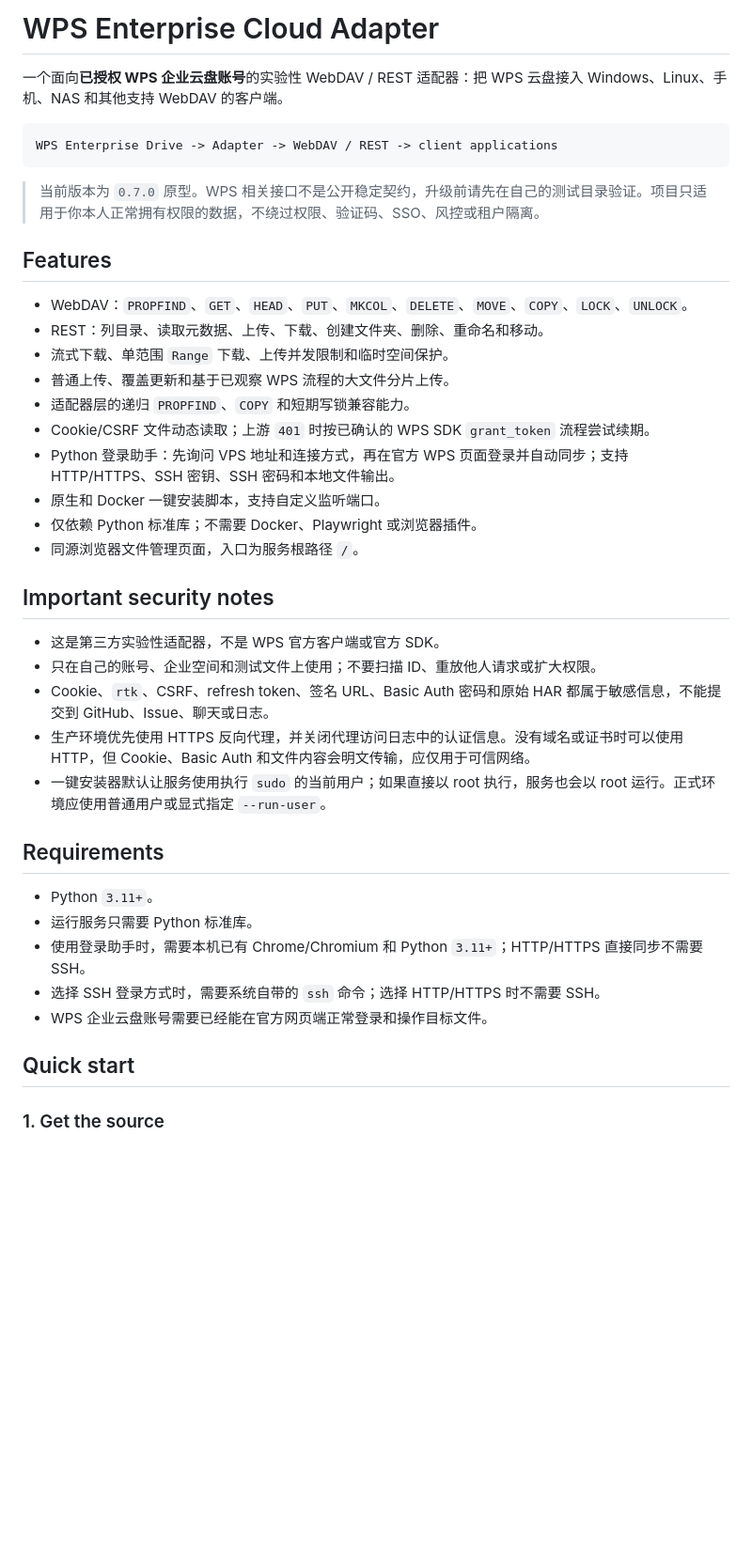
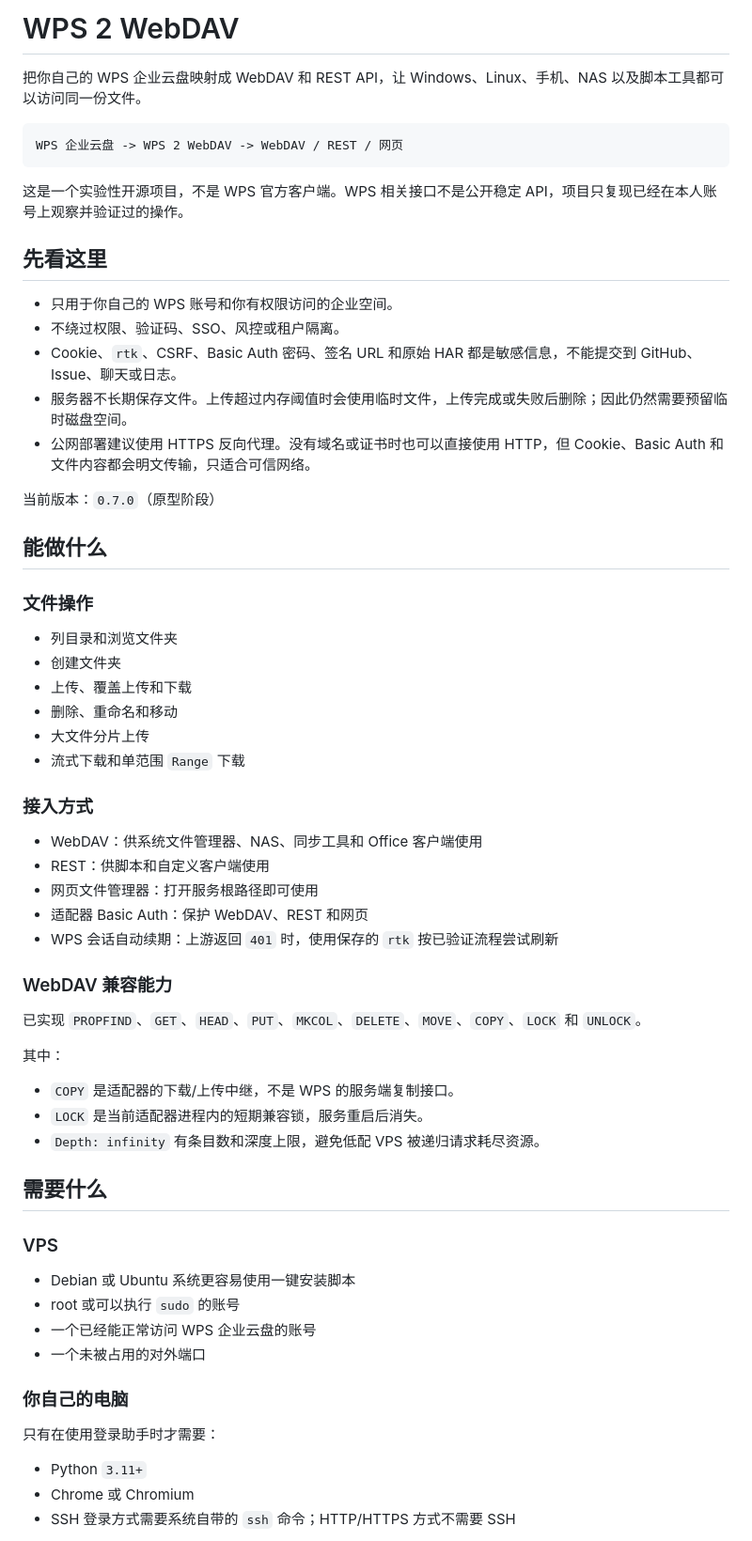
Before and after one commit to galiandan/WPS_2_WebDAV, a Markdown page: README.md, the part around one of its changes. Shown at 94% size. Drawn GitHub-style; blank space fills up the shorter version.

Commit message:
Rewrite README for clear setup flow

````diff
--- a/README.md
+++ b/README.md
@@ -1,42 +1,66 @@
-# WPS Enterprise Cloud Adapter
+# WPS 2 WebDAV
 
-一个面向**已授权 WPS 企业云盘账号**的实验性 WebDAV / REST 适配器：把 WPS 云盘接入 Windows、Linux、手机、NAS 和其他支持 WebDAV 的客户端。
+把你自己的 WPS 企业云盘映射成 WebDAV 和 REST API，让 Windows、Linux、手机、NAS 以及脚本工具都可以访问同一份文件。
 
 ```text
-WPS Enterprise Drive -> Adapter -> WebDAV / REST -> client applications
+WPS 企业云盘 -> WPS 2 WebDAV -> WebDAV / REST / 网页
 ```
 
-> 当前版本为 `0.7.0` 原型。WPS 相关接口不是公开稳定契约，升级前请先在自己的测试目录验证。项目只适用于你本人正常拥有权限的数据，不绕过权限、验证码、SSO、风控或租户隔离。
+这是一个实验性开源项目，不是 WPS 官方客户端。WPS 相关接口不是公开稳定 API，项目只复现已经在本人账号上观察并验证过的操作。
 
-## Features
+## 先看这里
 
-- WebDAV：`PROPFIND`、`GET`、`HEAD`、`PUT`、`MKCOL`、`DELETE`、`MOVE`、`COPY`、`LOCK`、`UNLOCK`。
-- REST：列目录、读取元数据、上传、下载、创建文件夹、删除、重命名和移动。
-- 流式下载、单范围 `Range` 下载、上传并发限制和临时空间保护。
-- 普通上传、覆盖更新和基于已观察 WPS 流程的大文件分片上传。
-- 适配器层的递归 `PROPFIND`、`COPY` 和短期写锁兼容能力。
-- Cookie/CSRF 文件动态读取；上游 `401` 时按已确认的 WPS SDK `grant_token` 流程尝试续期。
-- Python 登录助手：先询问 VPS 地址和连接方式，再在官方 WPS 页面登录并自动同步；支持 HTTP/HTTPS、SSH 密钥、SSH 密码和本地文件输出。
-- 原生和 Docker 一键安装脚本，支持自定义监听端口。
-- 仅依赖 Python 标准库；不需要 Docker、Playwright 或浏览器插件。
-- 同源浏览器文件管理页面，入口为服务根路径 `/`。
+- 只用于你自己的 WPS 账号和你有权限访问的企业空间。
+- 不绕过权限、验证码、SSO、风控或租户隔离。
+- Cookie、`rtk`、CSRF、Basic Auth 密码、签名 URL 和原始 HAR 都是敏感信息，不能提交到 GitHub、Issue、聊天或日志。
+- 服务器不长期保存文件。上传超过内存阈值时会使用临时文件，上传完成或失败后删除；因此仍然需要预留临时磁盘空间。
+- 公网部署建议使用 HTTPS 反向代理。没有域名或证书时也可以直接使用 HTTP，但 Cookie、Basic Auth 和文件内容都会明文传输，只适合可信网络。
 
-## Important security notes
+当前版本：`0.7.0`（原型阶段）
 
-- 这是第三方实验性适配器，不是 WPS 官方客户端或官方 SDK。
-- 只在自己的账号、企业空间和测试文件上使用；不要扫描 ID、重放他人请求或扩大权限。
-- Cookie、`rtk`、CSRF、refresh token、签名 URL、Basic Auth 密码和原始 HAR 都属于敏感信息，不能提交到 GitHub、Issue、聊天或日志。
-- 生产环境优先使用 HTTPS 反向代理，并关闭代理访问日志中的认证信息。没有域名或证书时可以使用 HTTP，但 Cookie、Basic Auth 和文件内容会明文传输，应仅用于可信网络。
-- 一键安装器默认让服务使用执行 `sudo` 的当前用户；如果直接以 root 执行，服务也会以 root 运行。正式环境应使用普通用户或显式指定 `--run-user`。
+## 能做什么
 
-## Requirements
+### 文件操作
 
-- Python `3.11+`。
-- 运行服务只需要 Python 标准库。
-- 使用登录助手时，需要本机已有 Chrome/Chromium 和 Python `3.11+`；HTTP/HTTPS 直接同步不需要 SSH。
-- 选择 SSH 登录方式时，需要系统自带的 `ssh` 命令；选择 HTTP/HTTPS 时不需要 SSH。
-- WPS 企业云盘账号需要已经能在官方网页端正常登录和操作目标文件。
+- 列目录和浏览文件夹
+- 创建文件夹
+- 上传、覆盖上传和下载
+- 删除、重命名和移动
+- 大文件分片上传
+- 流式下载和单范围 `Range` 下载
 
-## Quick start
+### 接入方式
 
-### 1. Get the source
+- WebDAV：供系统文件管理器、NAS、同步工具和 Office 客户端使用
+- REST：供脚本和自定义客户端使用
+- 网页文件管理器：打开服务根路径即可使用
+- 适配器 Basic Auth：保护 WebDAV、REST 和网页
+- WPS 会话自动续期：上游返回 `401` 时，使用保存的 `rtk` 按已验证流程尝试刷新
+
+### WebDAV 兼容能力
+
+已实现 `PROPFIND`、`GET`、`HEAD`、`PUT`、`MKCOL`、`DELETE`、`MOVE`、`COPY`、`LOCK` 和 `UNLOCK`。
+
+其中：
+
+- `COPY` 是适配器的下载/上传中继，不是 WPS 的服务端复制接口。
+- `LOCK` 是当前适配器进程内的短期兼容锁，服务重启后消失。
+- `Depth: infinity` 有条目数和深度上限，避免低配 VPS 被递归请求耗尽资源。
+
+## 需要什么
+
+### VPS
+
+- Debian 或 Ubuntu 系统更容易使用一键安装脚本
+- root 或可以执行 `sudo` 的账号
+- 一个已经能正常访问 WPS 企业云盘的账号
+- 一个未被占用的对外端口
+
+### 你自己的电脑
+
+只有在使用登录助手时才需要：
+
+- Python `3.11+`
+- Chrome 或 Chromium
+- SSH 登录方式需要系统自带的 `ssh` 命令；HTTP/HTTPS 方式不需要 SSH
+
````
Also changed, not shown: other parts of README.md (+239 -144 lines).
